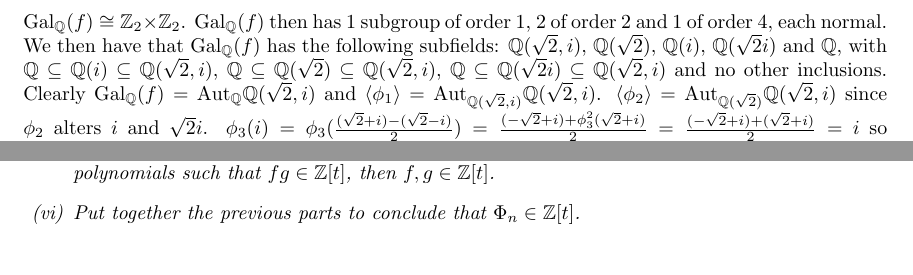
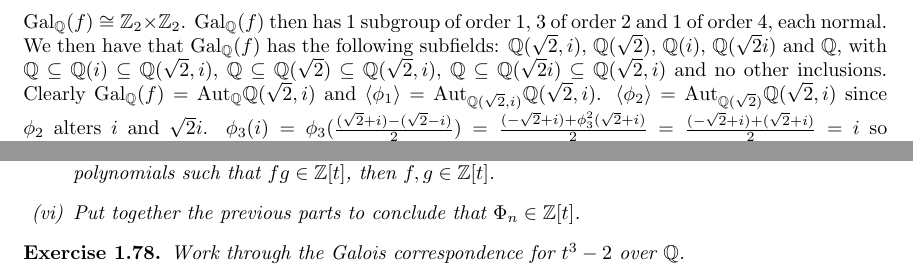
Before and after one commit to Beethoven2138/Galois-theory-solutions, a LaTeX document (solutions.tex): two parts of page 16 of 16, joined at a grey line, cut so that both start at the same text. Compiled offline with pdfLaTeX.

Commit message:
Update solutions.tex

```diff
--- a/solutions.tex
+++ b/solutions.tex
@@ -762,5 +762,8 @@ Let $p$ be a prime. Prove that $\text{Gal}_\mathbb{Q}(t^p-1)\cong C_{p-1}$.
 \end{enumerate}
 \end{exercise}
 
+\begin{exercise}
+Work through the Galois correspondence for $t^3-2$ over $\mathbb{Q}$.
+\end{exercise}
 
 \end{document}
```
Also changed, not shown: solutions.tex (2 more changed lines).
